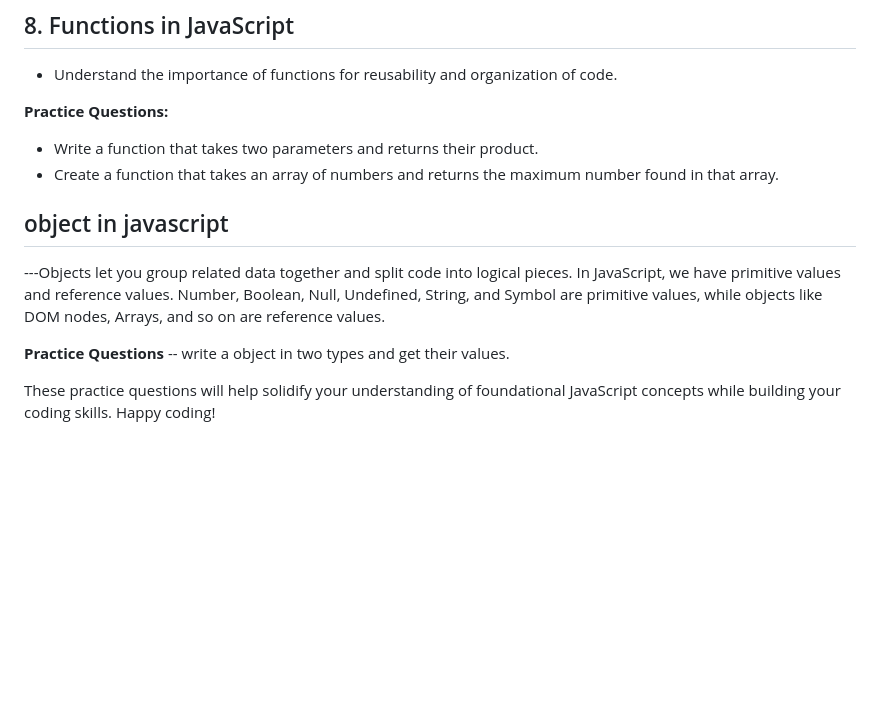
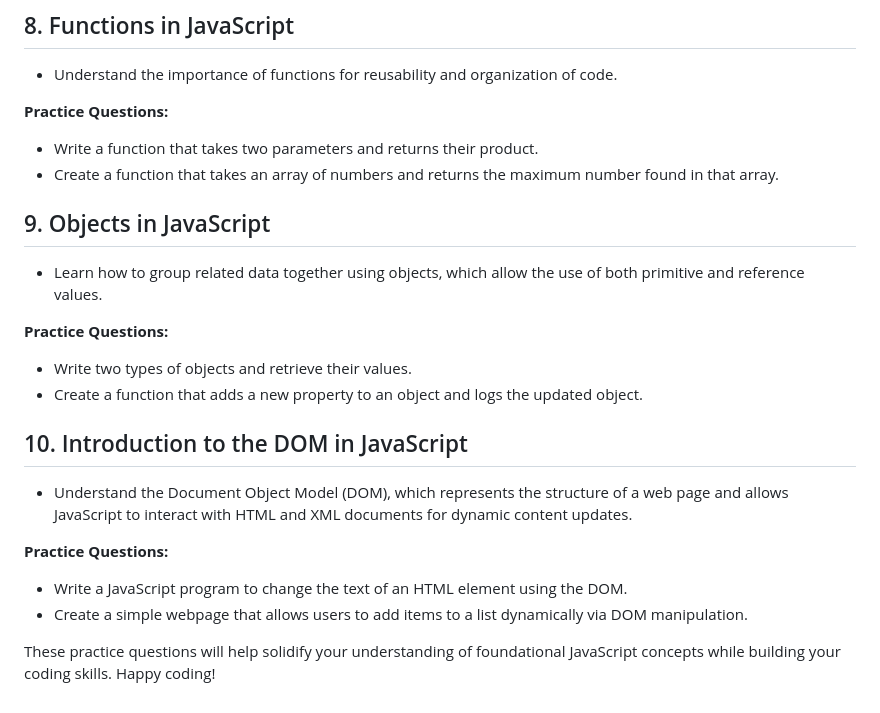
Before and after one commit to jb-28-sde/Javascript-practice-set, a Markdown page: README.md, the part around the change. Drawn GitHub-style; blank space fills up the shorter version.

```diff
--- a/README.md
+++ b/README.md
@@ -61,10 +61,19 @@ This repository contains a series of JavaScript practice questions designed for
 **Practice Questions:**
 - Write a function that takes two parameters and returns their product.
 - Create a function that takes an array of numbers and returns the maximum number found in that array.
-## object in javascript
----Objects let you group related data together and split code into logical pieces. In JavaScript, we have primitive values and reference values. Number, Boolean, Null, Undefined, String, and Symbol are primitive values, while objects like DOM nodes, Arrays, and so on are reference values.
 
-**Practice Questions**
--- write a object in two types and get their values.
+## 9. Objects in JavaScript
+- Learn how to group related data together using objects, which allow the use of both primitive and reference values.
+
+**Practice Questions:**
+- Write two types of objects and retrieve their values.
+- Create a function that adds a new property to an object and logs the updated object.
+
+## 10. Introduction to the DOM in JavaScript
+- Understand the Document Object Model (DOM), which represents the structure of a web page and allows JavaScript to interact with HTML and XML documents for dynamic content updates.
+
+**Practice Questions:**
+- Write a JavaScript program to change the text of an HTML element using the DOM.
+- Create a simple webpage that allows users to add items to a list dynamically via DOM manipulation.
 
 These practice questions will help solidify your understanding of foundational JavaScript concepts while building your coding skills. Happy coding!
```
